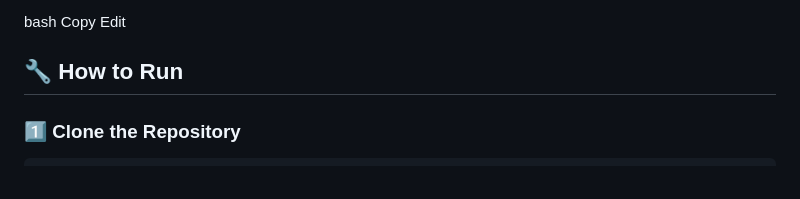
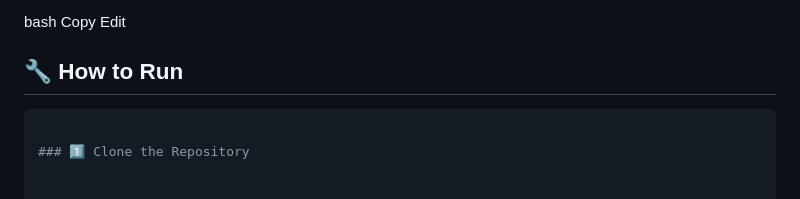
Before and after one commit to sumangiri109/Hamro_Class, a Markdown page: README.md, the part around the change. GitHub-like rendering.

````diff
--- a/README.md
+++ b/README.md
@@ -73,9 +73,11 @@ Edit
 
 ## 🔧 How to Run
 
+```bash
+
 ### 1️⃣ Clone the Repository
 
-```bash
+
 git clone https://github.com/sumangiri109/Hamro_Class.git
 2️⃣ . Navigate to the Project Folder
 bash
````
